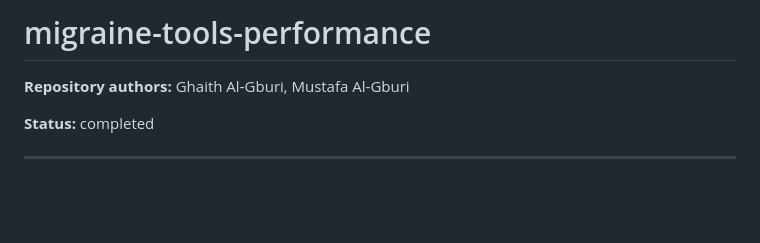
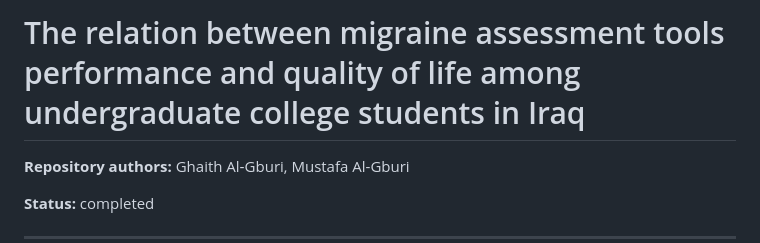
Before and after one commit to GhaithAl-Gburi/migraine-tools-performance, a Markdown page: README.md, the part around the change. Drawn GitHub-style; blank space fills up the shorter version.

```diff
--- a/README.md
+++ b/README.md
@@ -1,4 +1,4 @@
-# migraine-tools-performance
+# The relation between migraine assessment tools performance and quality of life among undergraduate college students in Iraq
 
 **Repository authors:** Ghaith Al‑Gburi, Mustafa Al-Gburi
 
```
